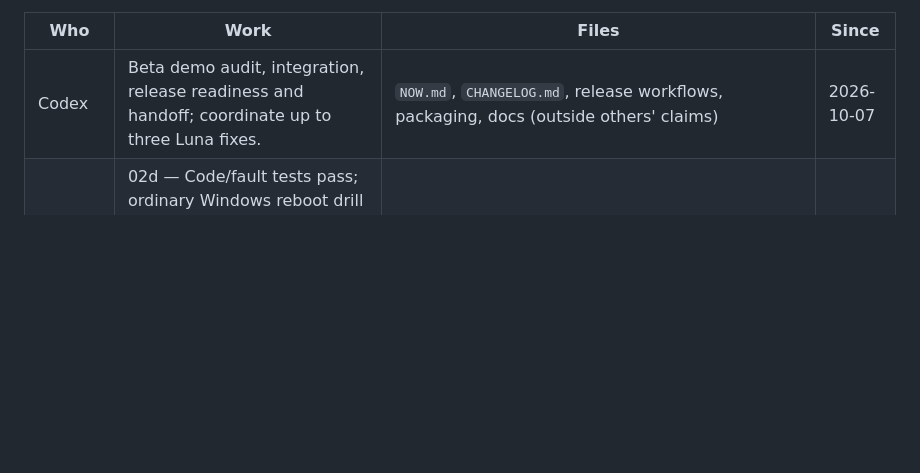
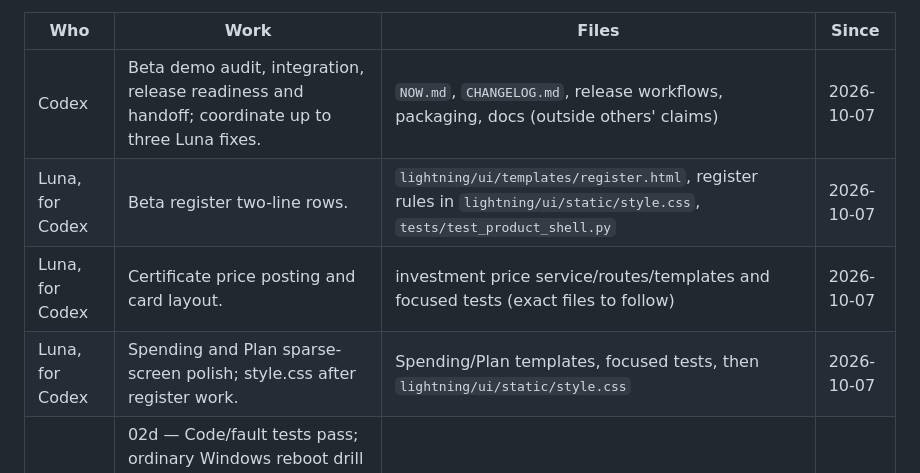
Before and after one commit to elfekimuhammed/Lightning, a Markdown page: NOW.md, the part around the change. Drawn GitHub-style; blank space fills up the shorter version.

Commit message:
Claim three bounded beta polish tasks for Luna

```diff
--- a/NOW.md
+++ b/NOW.md
@@ -9,6 +9,9 @@ Work longer than one sitting, and its files. Stay out of claimed files; remove y
 | Who | Work | Files | Since |
 |---|---|---|---|
 | Codex | Beta demo audit, integration, release readiness and handoff; coordinate up to three Luna fixes. | `NOW.md`, `CHANGELOG.md`, release workflows, packaging, docs (outside others' claims) | 2026-10-07 |
+| Luna, for Codex | Beta register two-line rows. | `lightning/ui/templates/register.html`, register rules in `lightning/ui/static/style.css`, `tests/test_product_shell.py` | 2026-10-07 |
+| Luna, for Codex | Certificate price posting and card layout. | investment price service/routes/templates and focused tests (exact files to follow) | 2026-10-07 |
+| Luna, for Codex | Spending and Plan sparse-screen polish; style.css after register work. | Spending/Plan templates, focused tests, then `lightning/ui/static/style.css` | 2026-10-07 |
 | Codex | 02d — Code/fault tests pass; ordinary Windows reboot drill remains. Abrupt power-loss behavior is unverified; see Architecture › Promotion durability risk and [OWNER.md](OWNER.md). | `tests/test_database_promotion.py` | 2026-10-06 |
 | Claude | M3 bank SMS, then Android reading it; M1–2 in owner review | `lightning/sms_imports.py`, `lightning/sync/`, `runtime/devices.py`, `ui/templates/phone/`, `phone.css`, `android/` | 2026-10-06 |
 | Luna, for Codex | 03a restore safety: durable intent and source-copy manifest, Windows marker publication, then explicit deterministic repair. Codex reviews it and owns the restore UI and docs | `lightning/runtime/restore.py`, `lightning/database/promotion_windows.py`, `tests/test_profile_session.py`, `tests/test_database_promotion_windows.py` | 2026-10-05 |
```
